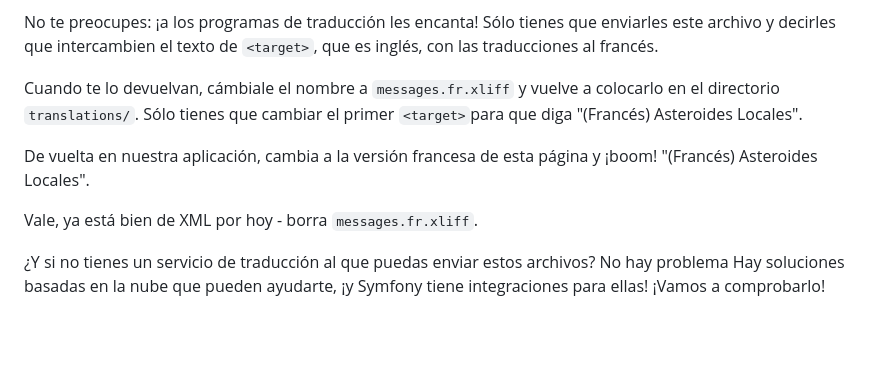
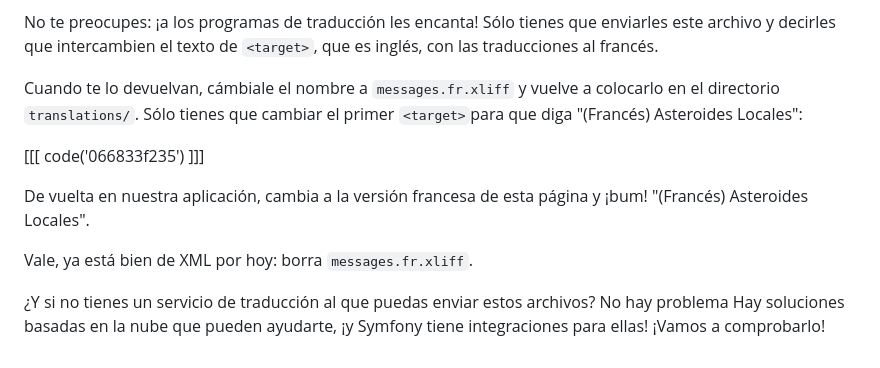
Before and after one commit to SymfonyCasts/bundle-development, a Markdown page: sfcasts/es/extract-command.md, the part around the change. GitHub-like rendering; blank space fills up the shorter version.

Commit message:
[skip course ci] [skip course build] Add/Update course file sfcasts/es/extract-command.md

```diff
--- a/sfcasts/es/extract-command.md
+++ b/sfcasts/es/extract-command.md
@@ -60,10 +60,12 @@ En nuestro directorio `translations/`, tenemos un nuevo archivo: `messages.en.xl
 
 No te preocupes: ¡a los programas de traducción les encanta! Sólo tienes que enviarles este archivo y decirles que intercambien el texto de `<target>`, que es inglés, con las traducciones al francés.
 
-Cuando te lo devuelvan, cámbiale el nombre a `messages.fr.xliff` y vuelve a colocarlo en el directorio `translations/`. Sólo tienes que cambiar el primer `<target>`para que diga "(Francés) Asteroides Locales".
+Cuando te lo devuelvan, cámbiale el nombre a `messages.fr.xliff` y vuelve a colocarlo en el directorio `translations/`. Sólo tienes que cambiar el primer `<target>`para que diga "(Francés) Asteroides Locales":
 
-De vuelta en nuestra aplicación, cambia a la versión francesa de esta página y ¡boom! "(Francés) Asteroides Locales".
+[[[ code('066833f235') ]]]
 
-Vale, ya está bien de XML por hoy - borra `messages.fr.xliff`.
+De vuelta en nuestra aplicación, cambia a la versión francesa de esta página y ¡bum! "(Francés) Asteroides Locales".
+
+Vale, ya está bien de XML por hoy: borra `messages.fr.xliff`.
 
 ¿Y si no tienes un servicio de traducción al que puedas enviar estos archivos? No hay problema Hay soluciones basadas en la nube que pueden ayudarte, ¡y Symfony tiene integraciones para ellas! ¡Vamos a comprobarlo!
```
